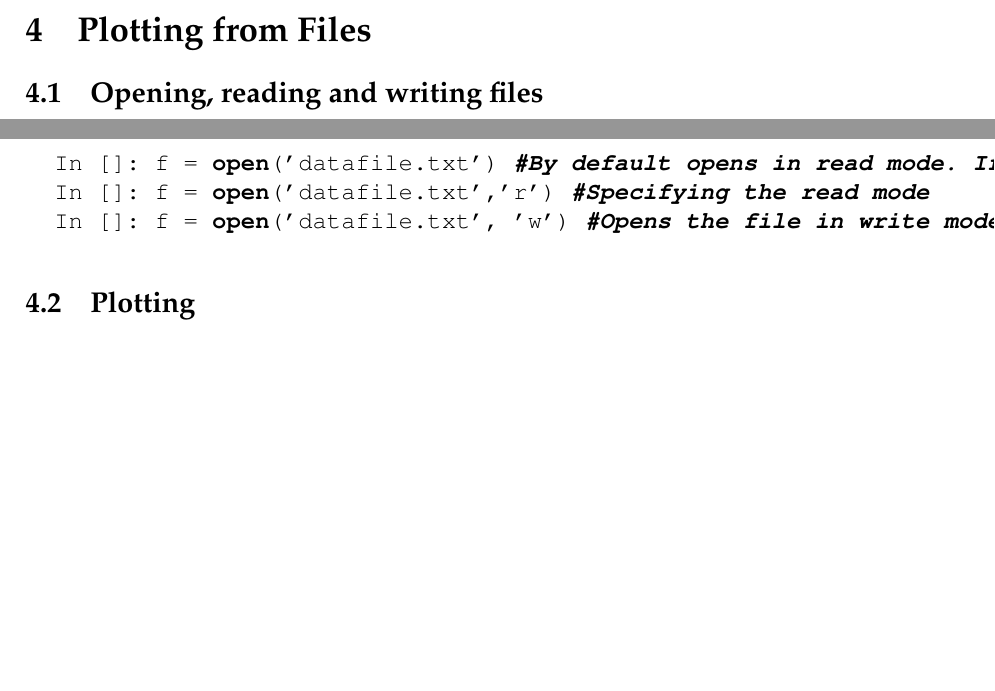
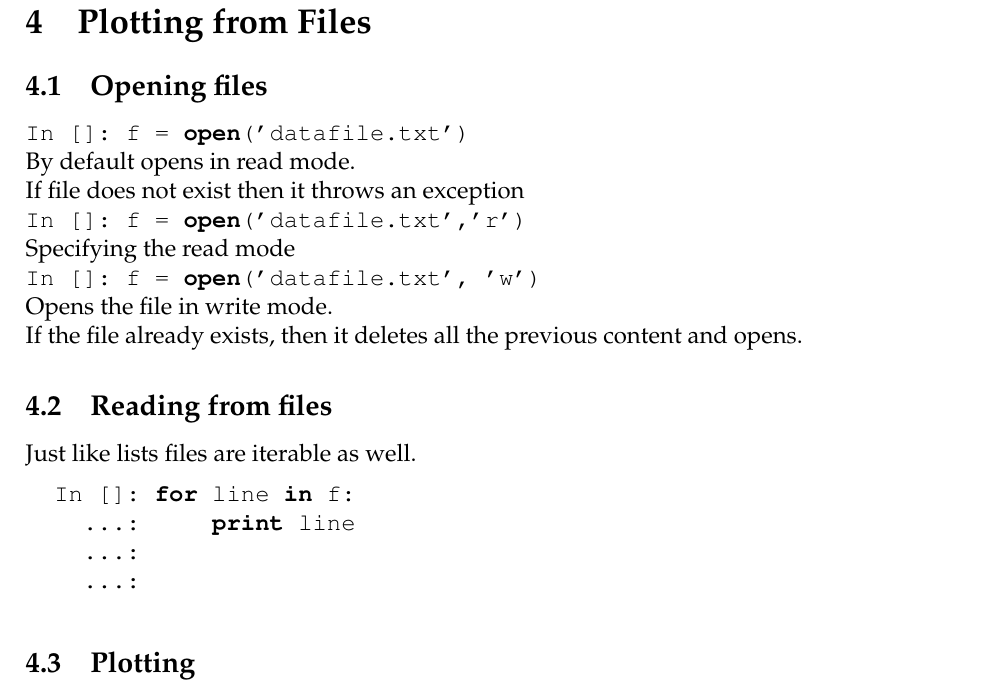
Before and after one commit to FOSSEE/workshops, a LaTeX document (day1/cheatsheet2.tex): two parts of pages 3 and 4 of 4 before the commit and part of page 4 of 4 after it, the two joined at a grey line, cut so that both start at the same text, the shorter picture padded with empty space. Compiled offline with pdfLaTeX.

Commit message:
Updated cheatsheet of session 2 day 1.

```diff
--- a/day1/cheatsheet2.tex
+++ b/day1/cheatsheet2.tex
@@ -124,15 +124,24 @@ Out[]: ['hello', ' world'] # Note the whitespace before 'world'
 A string can be split based on the delimiter specified within quotes. A combination of more than one delimiter can also be used.\\
 \typ{In []: greet.split(', ')}\\
 \typ{Out[]: ['hello', 'world']}\\Note the whitespace is not there anymore.
+\newpage
+\section{Plotting from Files}
+\subsection{Opening files}
 
-\section{Plotting from Files}
-\subsection{Opening, reading and writing files}
+\typ{In []: f = open('datafile.txt')}\\By default opens in read mode. \\If file does not exist then it throws an exception\\
+\typ{In []: f = open('datafile.txt','r')}\\Specifying the read mode\\
+\typ{In []: f = open('datafile.txt', 'w')}\\Opens the file in write mode. \\If the file already exists, then it deletes all the previous content and opens.
+
+\subsection{Reading from files}
+Just like lists files are iterable as well.
 
 \begin{lstlisting}
-  In []: f = open('datafile.txt') #By default opens in read mode. If file does not exist then it throws an exception
-  In []: f = open('datafile.txt','r') #Specifying the read mode
-  In []: f = open('datafile.txt', 'w') #Opens the file in write mode. If the file already exists, then it deletes all the previous content and opens.
+  In []: for line in f:
+    ...:     print line
+    ...:
+    ...:
 \end{lstlisting}
+
 \subsection{Plotting}
 \begin{lstlisting}
 l = []
```
